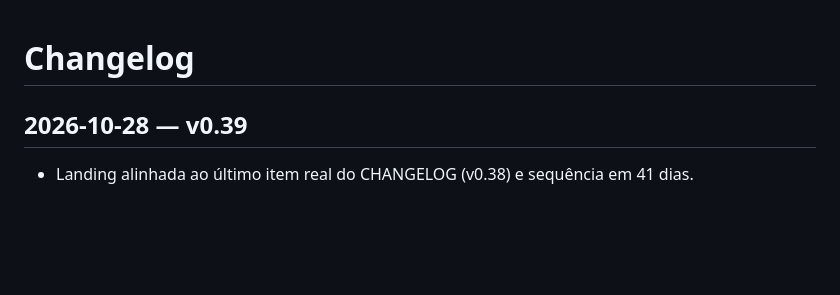
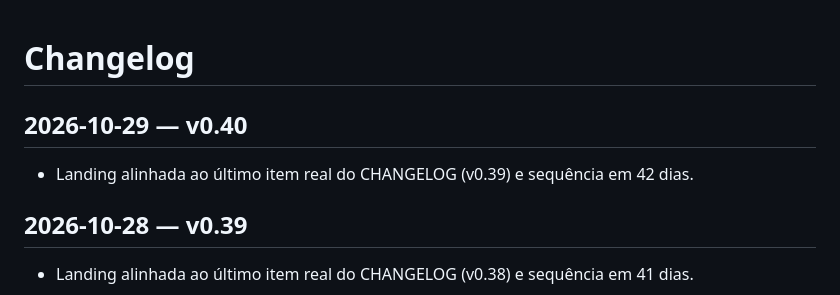
Before and after one commit to Felandim/ciclo, a Markdown page: CHANGELOG.md, the part around the change. Rendered like a GitHub page; blank space fills up the shorter version.

Commit message:
changelog: v0.40 2026-10-29

```diff
--- a/CHANGELOG.md
+++ b/CHANGELOG.md
@@ -1,4 +1,7 @@
 # Changelog
+
+## 2026-10-29 — v0.40
+- Landing alinhada ao último item real do CHANGELOG (v0.39) e sequência em 42 dias.
 
 ## 2026-10-28 — v0.39
 - Landing alinhada ao último item real do CHANGELOG (v0.38) e sequência em 41 dias.
```
